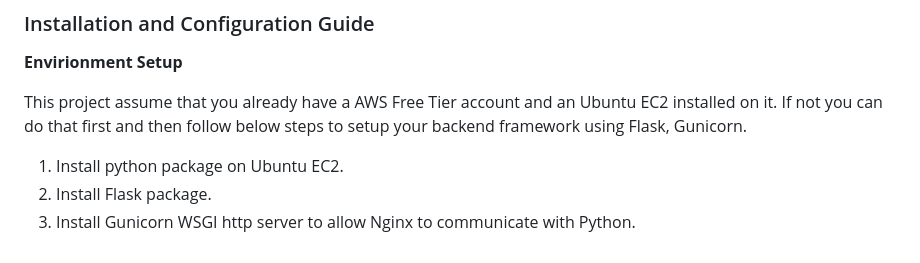
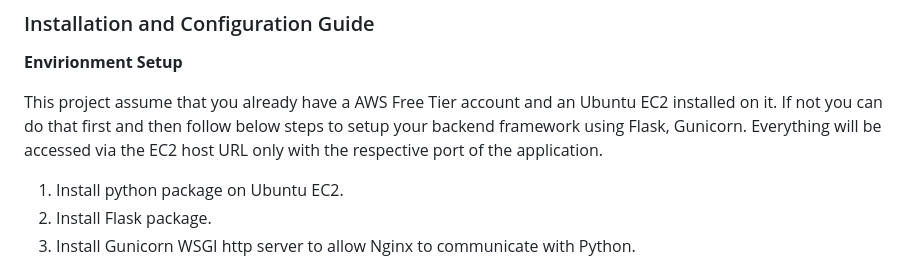
Before and after one commit to yoginderbagga/flask-postgres-backend, a Markdown page: README.md, the part around the change. Drawn GitHub-style.

Commit message:
Update environment setup instructions in README
Clarified the environment setup instructions for the project.

```diff
--- a/README.md
+++ b/README.md
@@ -55,7 +55,7 @@ hello/
 
 **Envirionment Setup**
 
-This project assume that you already have a AWS Free Tier account and an Ubuntu EC2 installed on it. If not you can do that first and then follow below steps to setup your backend framework using Flask, Gunicorn.
+This project assume that you already have a AWS Free Tier account and an Ubuntu EC2 installed on it. If not you can do that first and then follow below steps to setup your backend framework using Flask, Gunicorn. Everything will be accessed via the EC2 host URL only with the respective port of the application.
 
 1. Install python package on Ubuntu EC2.
 2. Install Flask package.
```
